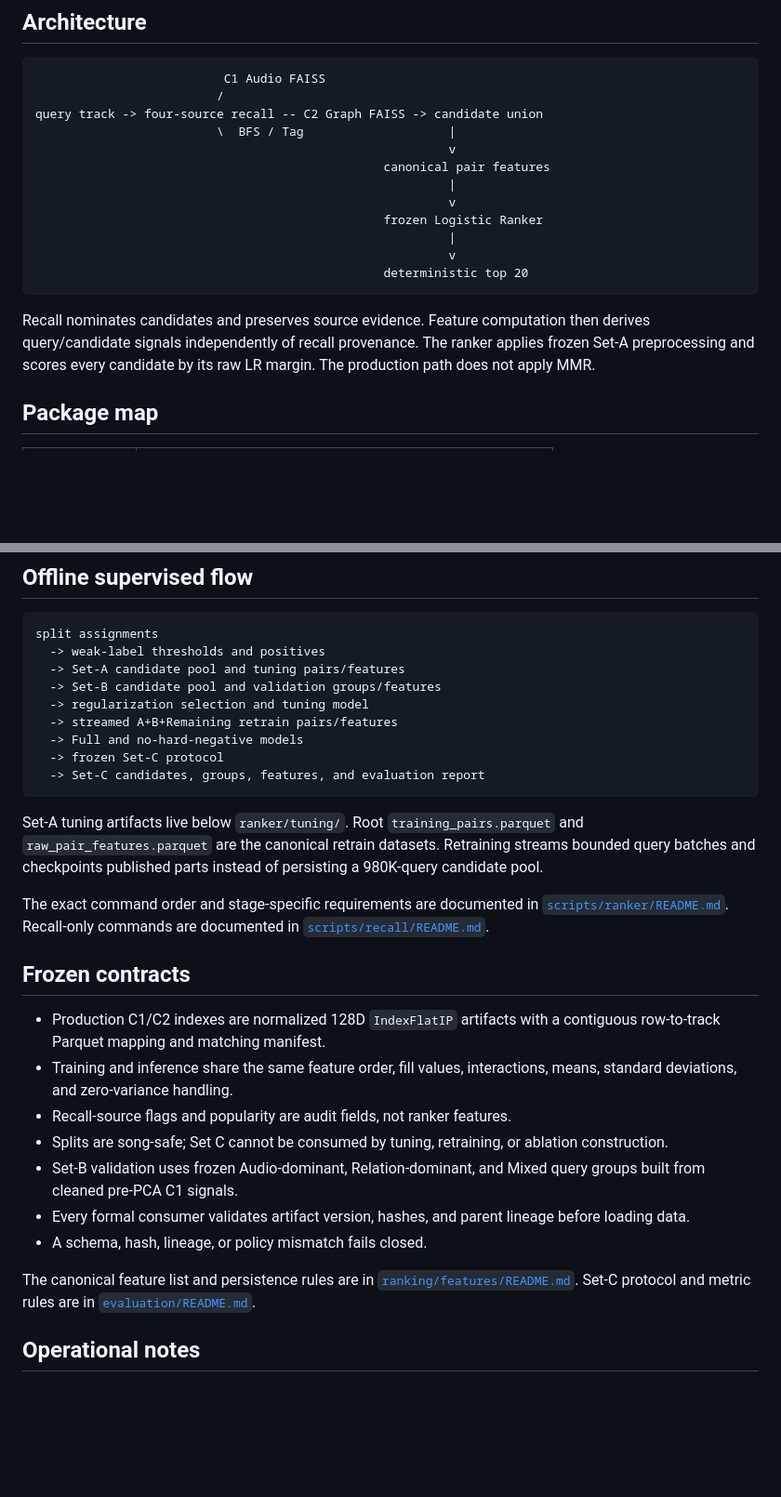
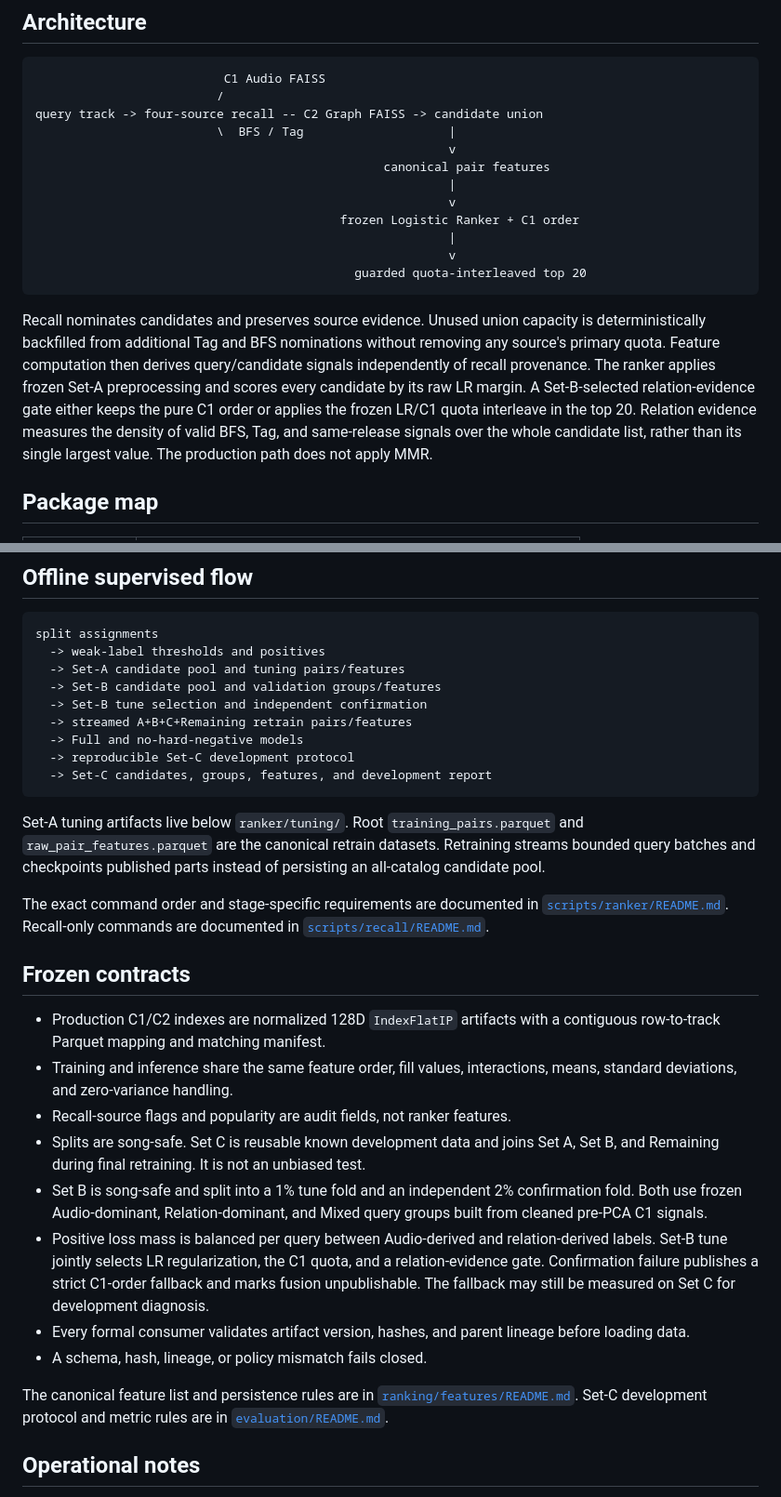
Before and after one commit to EggHeadYao/msd-intelligence, a Markdown page: merlin/inference/README.md, 2 parts joined by grey strips. Shown at 93% size. GitHub-like rendering; blank space fills up the shorter version.

Commit message:
docs: summarize the inference architecture

````diff
--- a/merlin/inference/README.md
+++ b/merlin/inference/README.md
@@ -16,16 +16,22 @@ query track -> four-source recall -- C2 Graph FAISS -> candidate union
                                                 canonical pair features
                                                          |
                                                          v
-                                                frozen Logistic Ranker
+                                          frozen Logistic Ranker + C1 order
                                                          |
                                                          v
-                                                deterministic top 20
+                                            guarded quota-interleaved top 20
 ```
 
-Recall nominates candidates and preserves source evidence. Feature computation
+Recall nominates candidates and preserves source evidence. Unused union capacity
+is deterministically backfilled from additional Tag and BFS nominations without
+removing any source's primary quota. Feature computation
 then derives query/candidate signals independently of recall provenance. The
 ranker applies frozen Set-A preprocessing and scores every candidate by its raw
-LR margin. The production path does not apply MMR.
+LR margin. A Set-B-selected relation-evidence gate either keeps the pure C1
+order or applies the frozen LR/C1 quota interleave in the top 20. Relation
+evidence measures the density of valid BFS, Tag, and same-release signals over
+the whole candidate list, rather than its single largest value. The production
+path does not apply MMR.
 
 ## Package map
 
@@ -80,17 +86,17 @@ split assignments
   -> weak-label thresholds and positives
   -> Set-A candidate pool and tuning pairs/features
   -> Set-B candidate pool and validation groups/features
-  -> regularization selection and tuning model
-  -> streamed A+B+Remaining retrain pairs/features
+  -> Set-B tune selection and independent confirmation
+  -> streamed A+B+C+Remaining retrain pairs/features
   -> Full and no-hard-negative models
-  -> frozen Set-C protocol
-  -> Set-C candidates, groups, features, and evaluation report
+  -> reproducible Set-C development protocol
+  -> Set-C candidates, groups, features, and development report
 ```
 
 Set-A tuning artifacts live below `ranker/tuning/`. Root
 `training_pairs.parquet` and `raw_pair_features.parquet` are the canonical
 retrain datasets. Retraining streams bounded query batches and checkpoints
-published parts instead of persisting a 980K-query candidate pool.
+published parts instead of persisting an all-catalog candidate pool.
 
 The exact command order and stage-specific requirements are documented in
 [`scripts/ranker/README.md`](scripts/ranker/README.md). Recall-only commands are
@@ -103,17 +109,23 @@ documented in [`scripts/recall/README.md`](scripts/recall/README.md).
 - Training and inference share the same feature order, fill values,
   interactions, means, standard deviations, and zero-variance handling.
 - Recall-source flags and popularity are audit fields, not ranker features.
-- Splits are song-safe; Set C cannot be consumed by tuning, retraining, or
-  ablation construction.
-- Set-B validation uses frozen Audio-dominant, Relation-dominant, and Mixed
-  query groups built from cleaned pre-PCA C1 signals.
+- Splits are song-safe. Set C is reusable known development data and joins Set
+  A, Set B, and Remaining during final retraining. It is not an unbiased test.
+- Set B is song-safe and split into a 1% tune fold and an independent 2%
+  confirmation fold. Both use frozen Audio-dominant, Relation-dominant, and
+  Mixed query groups built from cleaned pre-PCA C1 signals.
+- Positive loss mass is balanced per query between Audio-derived and
+  relation-derived labels. Set-B tune jointly selects LR regularization, the C1
+  quota, and a relation-evidence gate. Confirmation failure publishes a strict
+  C1-order fallback and marks fusion unpublishable. The fallback may still be
+  measured on Set C for development diagnosis.
 - Every formal consumer validates artifact version, hashes, and parent lineage
   before loading data.
 - A schema, hash, lineage, or policy mismatch fails closed.
 
 The canonical feature list and persistence rules are in
-[`ranking/features/README.md`](ranking/features/README.md). Set-C protocol and
-metric rules are in [`evaluation/README.md`](evaluation/README.md).
+[`ranking/features/README.md`](ranking/features/README.md). Set-C development
+protocol and metric rules are in [`evaluation/README.md`](evaluation/README.md).
 
 ## Operational notes
 
````
Also changed, not shown: other parts of merlin/inference/README.md (+5 -5 lines).
